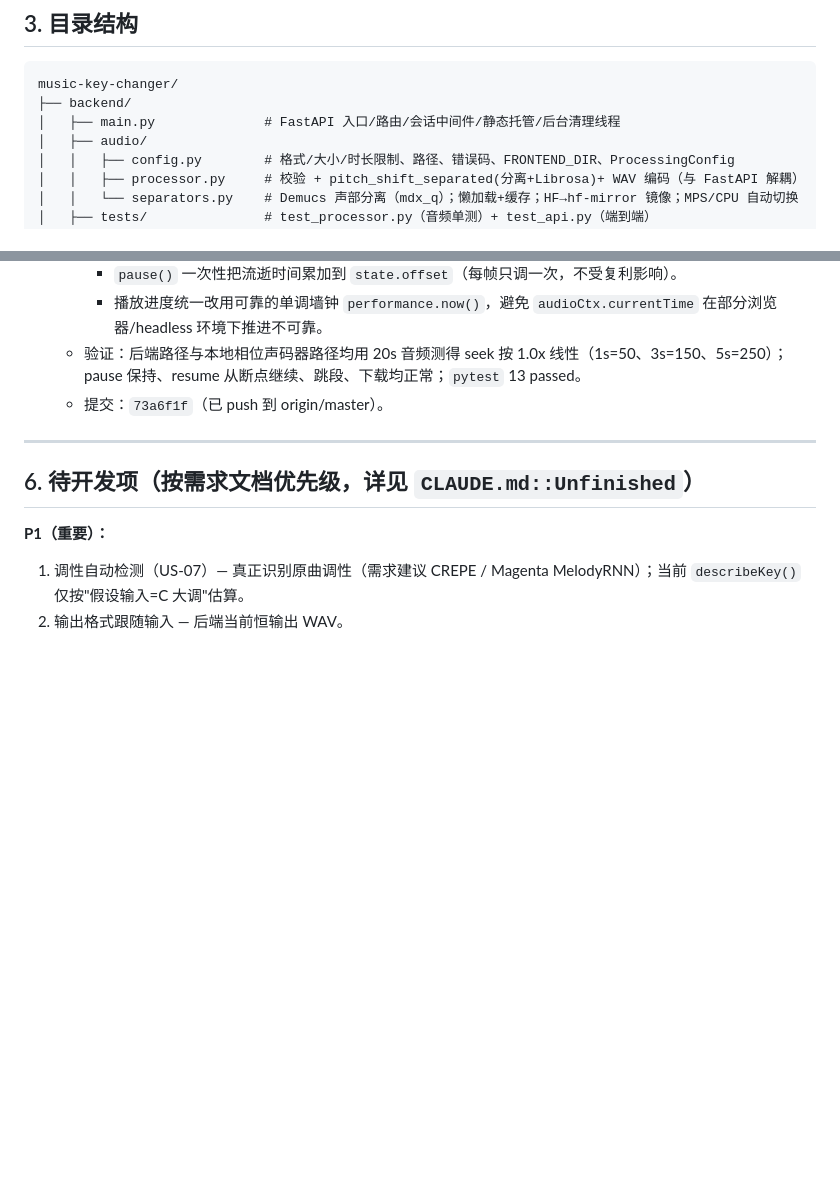
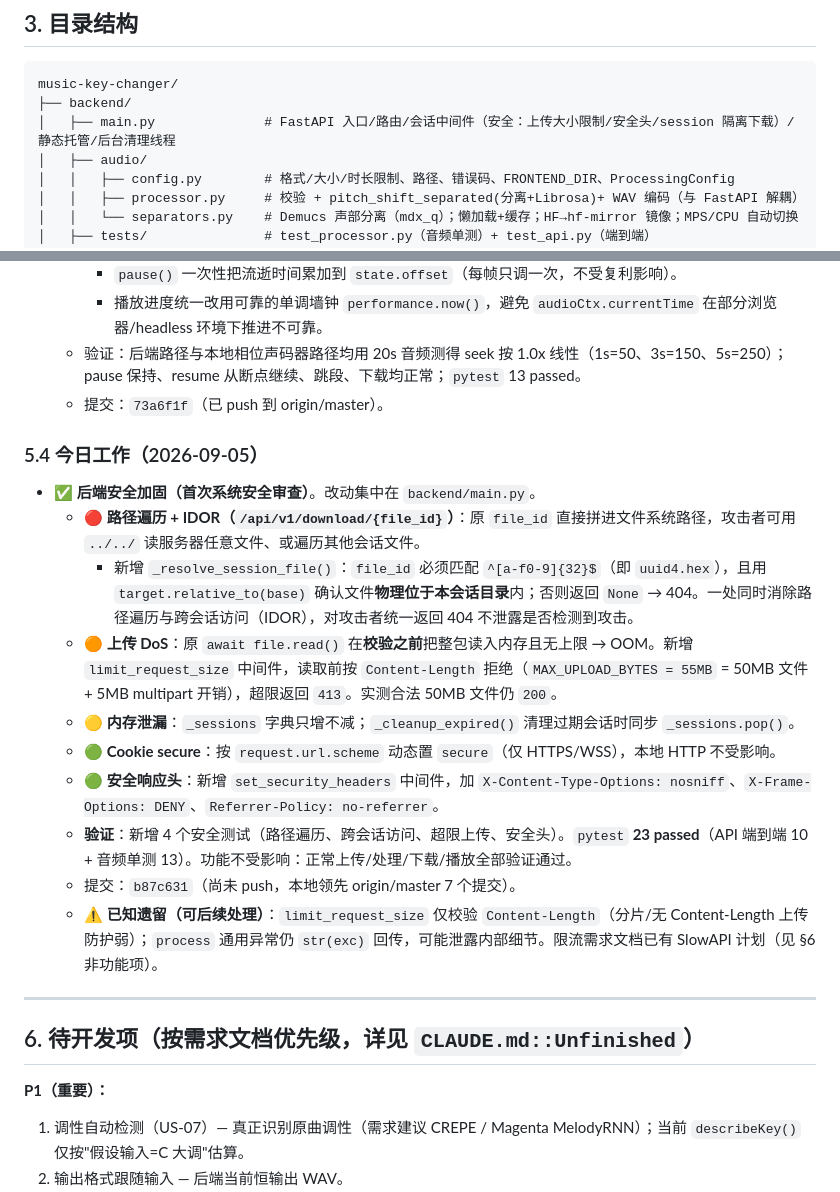
Before and after one commit to qbu889/music-key-changer, a Markdown page: memory.md, 2 parts joined by grey strips. Rendered like a GitHub page; blank space fills up the shorter version.

Commit message:
docs(memory): 记录 2026-09-05 后端安全加固工作与文件结构说明
- 更新 main.py 职责描述，突出安全（上传大小限制/安全头/session 隔离下载）
- 新增 §5.4 记录首次系统安全审查：路径遍历+IDOR 修复、上传 DoS 防护、内存泄漏修复、cookie secure、安全响应头
- 标注已知遗留项（Content-Length 分片防护、str(exc) 回传）

````diff
--- a/memory.md
+++ b/memory.md
@@ -33,7 +33,7 @@
 ```
 music-key-changer/
 ├── backend/
-│   ├── main.py              # FastAPI 入口/路由/会话中间件/静态托管/后台清理线程
+│   ├── main.py              # FastAPI 入口/路由/会话中间件（安全：上传大小限制/安全头/session 隔离下载）/静态托管/后台清理线程
 │   ├── audio/
 │   │   ├── config.py        # 格式/大小/时长限制、路径、错误码、FRONTEND_DIR、ProcessingConfig
 │   │   ├── processor.py     # 校验 + pitch_shift_separated(分离+Librosa)+ WAV 编码（与 FastAPI 解耦）
@@ -103,6 +103,18 @@ music-key-changer/
   - 验证：后端路径与本地相位声码器路径均用 20s 音频测得 seek 按 1.0x 线性（1s=50、3s=150、5s=250）；pause 保持、resume 从断点继续、跳段、下载均正常；`pytest` 13 passed。
   - 提交：`73a6f1f`（已 push 到 origin/master）。
 
+### 5.4 今日工作（2026-09-05）
+- ✅ **后端安全加固（首次系统安全审查）**。改动集中在 `backend/main.py`。
+  - **🔴 路径遍历 + IDOR（`/api/v1/download/{file_id}`）**：原 `file_id` 直接拼进文件系统路径，攻击者可用 `../../` 读服务器任意文件、或遍历其他会话文件。
+    - 新增 `_resolve_session_file()`：`file_id` 必须匹配 `^[a-f0-9]{32}$`（即 `uuid4.hex`），且用 `target.relative_to(base)` 确认文件**物理位于本会话目录**内；否则返回 `None` → 404。一处同时消除路径遍历与跨会话访问（IDOR），对攻击者统一返回 404 不泄露是否检测到攻击。
+  - **🟠 上传 DoS**：原 `await file.read()` 在**校验之前**把整包读入内存且无上限 → OOM。新增 `limit_request_size` 中间件，读取前按 `Content-Length` 拒绝（`MAX_UPLOAD_BYTES = 55MB` = 50MB 文件 + 5MB multipart 开销），超限返回 `413`。实测合法 50MB 文件仍 `200`。
+  - **🟡 内存泄漏**：`_sessions` 字典只增不减；`_cleanup_expired()` 清理过期会话时同步 `_sessions.pop()`。
+  - **🟢 Cookie secure**：按 `request.url.scheme` 动态置 `secure`（仅 HTTPS/WSS），本地 HTTP 不受影响。
+  - **🟢 安全响应头**：新增 `set_security_headers` 中间件，加 `X-Content-Type-Options: nosniff`、`X-Frame-Options: DENY`、`Referrer-Policy: no-referrer`。
+  - **验证**：新增 4 个安全测试（路径遍历、跨会话访问、超限上传、安全头）。`pytest` **23 passed**（API 端到端 10 + 音频单测 13）。功能不受影响：正常上传/处理/下载/播放全部验证通过。
+  - 提交：`b87c631`（尚未 push，本地领先 origin/master 7 个提交）。
+  - ⚠️ **已知遗留（可后续处理）**：`limit_request_size` 仅校验 `Content-Length`（分片/无 Content-Length 上传防护弱）；`process` 通用异常仍 `str(exc)` 回传，可能泄露内部细节。限流需求文档已有 SlowAPI 计划（见 §6 非功能项）。
+
 ---
 
 ## 6. 待开发项（按需求文档优先级，详见 `CLAUDE.md::Unfinished`）
````
Also changed, not shown: other parts of memory.md (+1 -1 lines).
